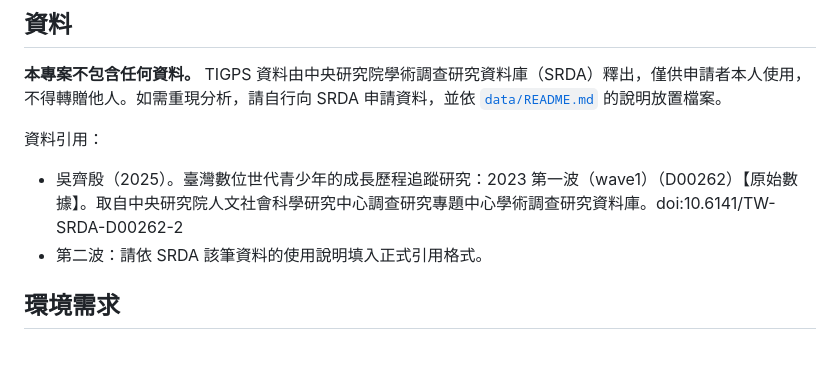
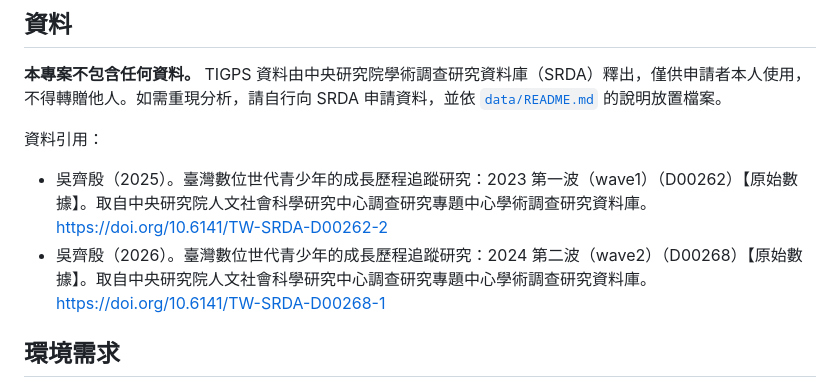
Before and after one commit to markcute2002-Ryyyy/Tigps-Research, a Markdown page: README.md, the part around the change. Rendered like a GitHub page; blank space fills up the shorter version.

Commit message:
Add wave 2 citation

```diff
--- a/README.md
+++ b/README.md
@@ -14,8 +14,8 @@
 
 資料引用：
 
-- 吳齊殷（2025）。臺灣數位世代青少年的成長歷程追蹤研究：2023 第一波（wave1）（D00262）【原始數據】。取自中央研究院人文社會科學研究中心調查研究專題中心學術調查研究資料庫。doi:10.6141/TW-SRDA-D00262-2
-- 第二波：請依 SRDA 該筆資料的使用說明填入正式引用格式。
+- 吳齊殷（2025）。臺灣數位世代青少年的成長歷程追蹤研究：2023 第一波（wave1）（D00262）【原始數據】。取自中央研究院人文社會科學研究中心調查研究專題中心學術調查研究資料庫。https://doi.org/10.6141/TW-SRDA-D00262-2
+- 吳齊殷（2026）。臺灣數位世代青少年的成長歷程追蹤研究：2024 第二波（wave2）（D00268）【原始數據】。取自中央研究院人文社會科學研究中心調查研究專題中心學術調查研究資料庫。https://doi.org/10.6141/TW-SRDA-D00268-1
 
 ## 環境需求
 
```
